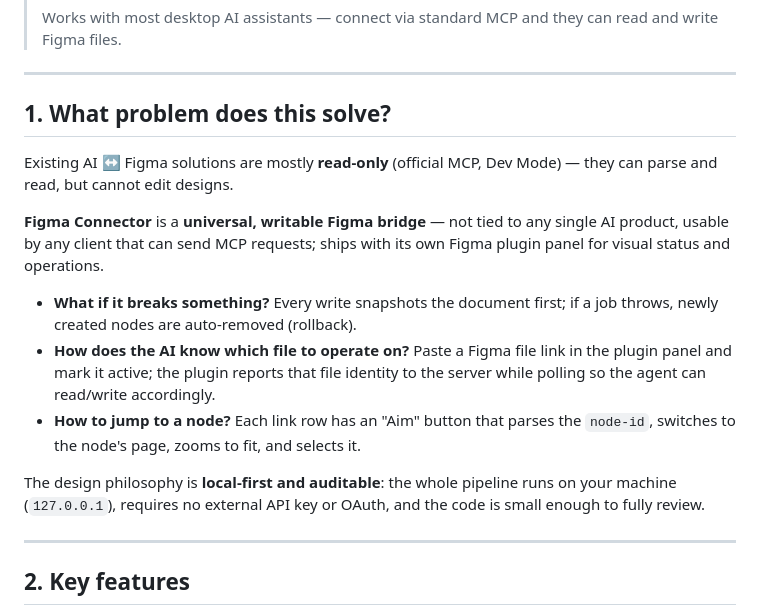
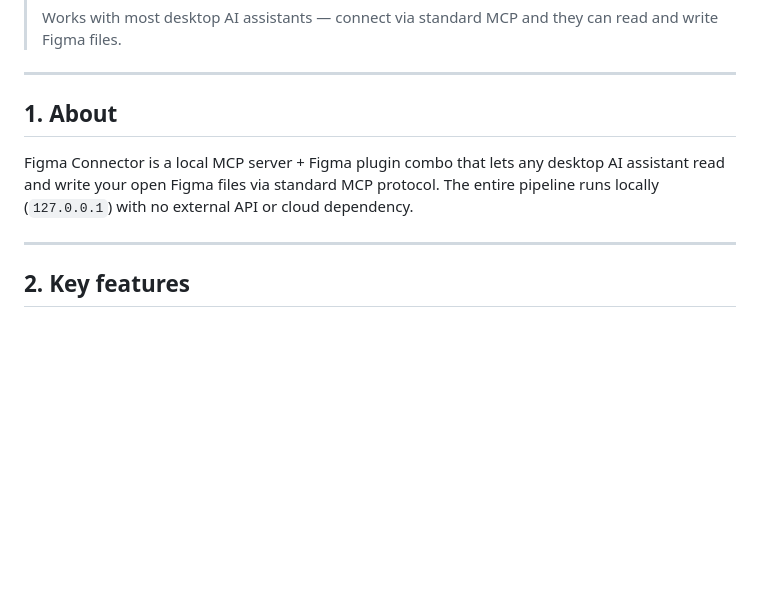
Before and after one commit to chenyiwanshishen-source/Figma-Connector-Figma-, a Markdown page: README_EN.md, the part around the change. Rendered like a GitHub page; blank space fills up the shorter version.

Commit message:
docs: remove all competitive comparison language, keep only what the tool is

```diff
--- a/README_EN.md
+++ b/README_EN.md
@@ -6,16 +6,9 @@
 
 ---
 
-## 1. What problem does this solve?
+## 1. About
 
-Existing AI ↔ Figma solutions are mostly **read-only** (official MCP, Dev Mode) — they can parse and read, but cannot edit designs.
-
-**Figma Connector** is a **universal, writable Figma bridge** — not tied to any single AI product, usable by any client that can send MCP requests; ships with its own Figma plugin panel for visual status and operations.
-- **What if it breaks something?** Every write snapshots the document first; if a job throws, newly created nodes are auto-removed (rollback).
-- **How does the AI know which file to operate on?** Paste a Figma file link in the plugin panel and mark it active; the plugin reports that file identity to the server while polling so the agent can read/write accordingly.
-- **How to jump to a node?** Each link row has an "Aim" button that parses the `node-id`, switches to the node's page, zooms to fit, and selects it.
-
-The design philosophy is **local-first and auditable**: the whole pipeline runs on your machine (`127.0.0.1`), requires no external API key or OAuth, and the code is small enough to fully review.
+Figma Connector is a local MCP server + Figma plugin combo that lets any desktop AI assistant read and write your open Figma files via standard MCP protocol. The entire pipeline runs locally (`127.0.0.1`) with no external API or cloud dependency.
 
 ---
 
```
Also changed, not shown: README.md (+2 -11 lines).
